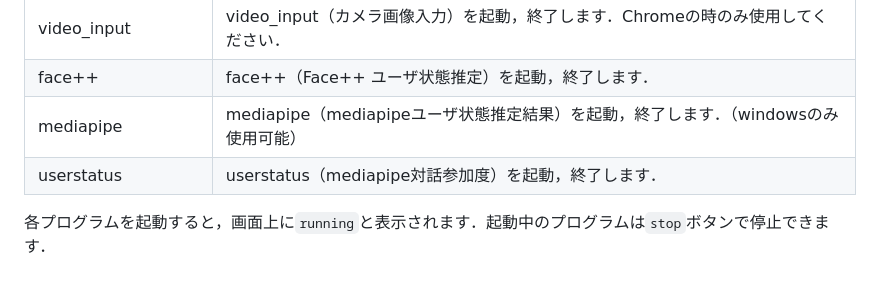
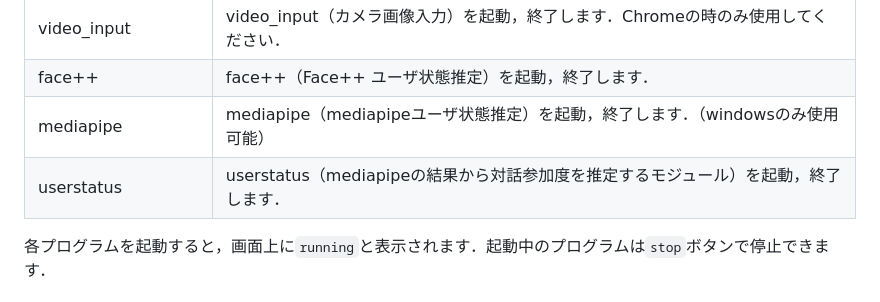
Before and after one commit to nu-dialogue/D4AC, a Markdown page: README.md, the part around the change. Rendered like a GitHub page.

Commit message:
refactored

```diff
--- a/README.md
+++ b/README.md
@@ -255,8 +255,8 @@ Face++のAPI Key, API Secretの取得方法については，[ここ](docs/facep
 | d4ac_main | d4ac_main（メインプログラム）を起動，終了します． |
 | video_input | video_input（カメラ画像入力）を起動，終了します．Chromeの時のみ使用してください． |
 | face++ | face++（Face++ ユーザ状態推定）を起動，終了します． |
-| mediapipe | mediapipe（mediapipeユーザ状態推定結果）を起動，終了します．（windowsのみ使用可能） |
-| userstatus | userstatus（mediapipe対話参加度）を起動，終了します． |
+| mediapipe | mediapipe（mediapipeユーザ状態推定）を起動，終了します．（windowsのみ使用可能） |
+| userstatus | userstatus（mediapipeの結果から対話参加度を推定するモジュール）を起動，終了します． |
 
 各プログラムを起動すると，画面上に`running`と表示されます．起動中のプログラムは`stop`ボタンで停止できます．
 
```
